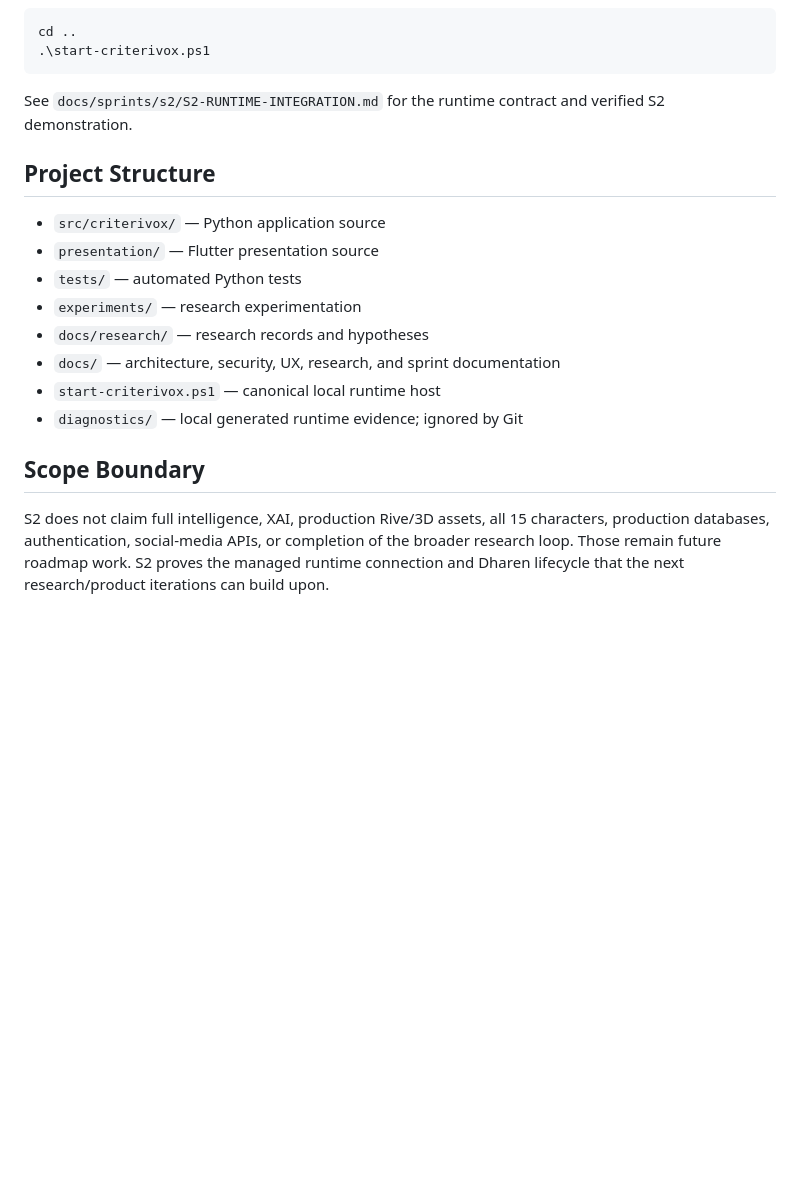
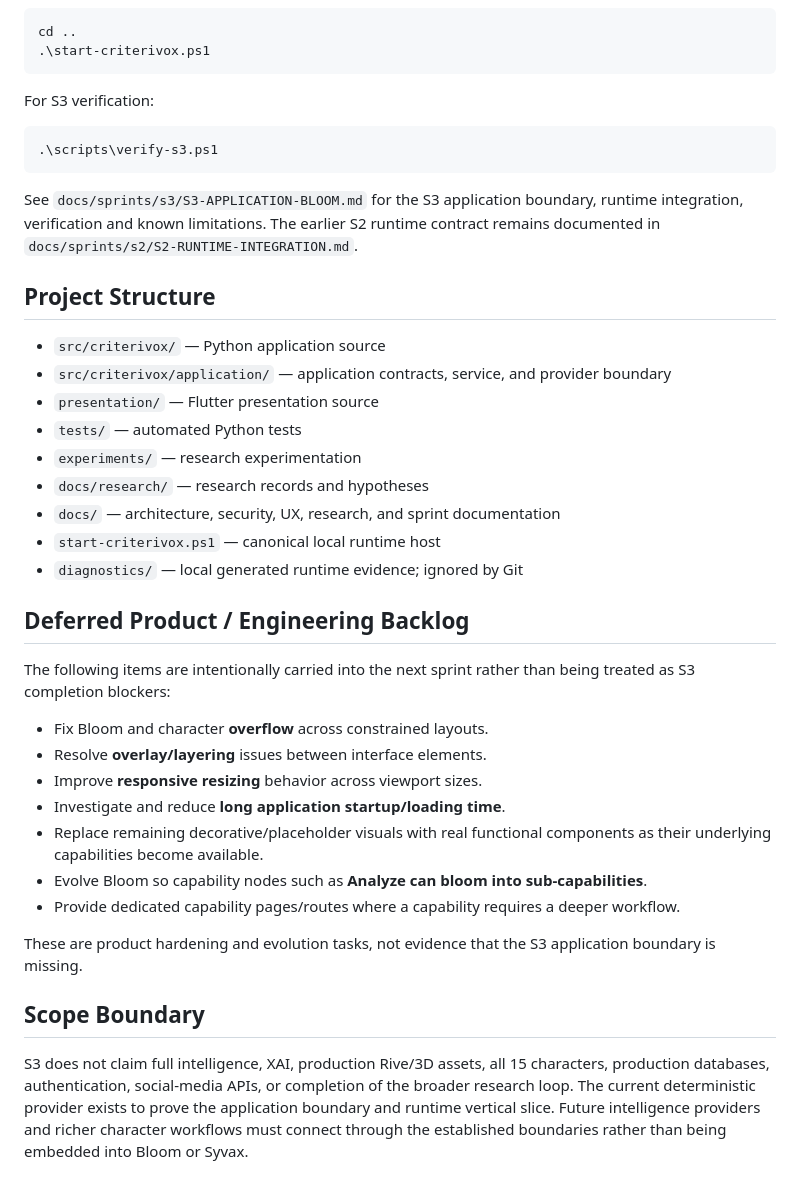
Before and after one commit to raisadevs-dev/Criterivox, a Markdown page: README.md, the part around one of its changes. GitHub-like rendering; blank space fills up the shorter version.

````diff
--- a/README.md
+++ b/README.md
@@ -150,11 +199,18 @@ cd ..
 .\start-criterivox.ps1
 ```
 
-See `docs/sprints/s2/S2-RUNTIME-INTEGRATION.md` for the runtime contract and verified S2 demonstration.
+For S3 verification:
+
+```powershell
+.\scripts\verify-s3.ps1
+```
+
+See `docs/sprints/s3/S3-APPLICATION-BLOOM.md` for the S3 application boundary, runtime integration, verification and known limitations. The earlier S2 runtime contract remains documented in `docs/sprints/s2/S2-RUNTIME-INTEGRATION.md`.
 
 ## Project Structure
 
 - `src/criterivox/` — Python application source
+- `src/criterivox/application/` — application contracts, service, and provider boundary
 - `presentation/` — Flutter presentation source
 - `tests/` — automated Python tests
 - `experiments/` — research experimentation
@@ -163,6 +219,20 @@ See `docs/sprints/s2/S2-RUNTIME-INTEGRATION.md` for the runtime contract and ver
 - `start-criterivox.ps1` — canonical local runtime host
 - `diagnostics/` — local generated runtime evidence; ignored by Git
 
+## Deferred Product / Engineering Backlog
+
+The following items are intentionally carried into the next sprint rather than being treated as S3 completion blockers:
+
+- Fix Bloom and character **overflow** across constrained layouts.
+- Resolve **overlay/layering** issues between interface elements.
+- Improve **responsive resizing** behavior across viewport sizes.
+- Investigate and reduce **long application startup/loading time**.
+- Replace remaining decorative/placeholder visuals with real functional components as their underlying capabilities become available.
+- Evolve Bloom so capability nodes such as **Analyze can bloom into sub-capabilities**.
+- Provide dedicated capability pages/routes where a capability requires a deeper workflow.
+
+These are product hardening and evolution tasks, not evidence that the S3 application boundary is missing.
+
 ## Scope Boundary
 
-S2 does not claim full intelligence, XAI, production Rive/3D assets, all 15 characters, production databases, authentication, social-media APIs, or completion of the broader research loop. Those remain future roadmap work. S2 proves the managed runtime connection and Dharen lifecycle that the next research/product iterations can build upon.
+S3 does not claim full intelligence, XAI, production Rive/3D assets, all 15 characters, production databases, authentication, social-media APIs, or completion of the broader research loop. The current deterministic provider exists to prove the application boundary and runtime vertical slice. Future intelligence providers and richer character workflows must connect through the established boundaries rather than being embedded into Bloom or Syvax.
````
Also changed, not shown: other parts of README.md (+61 -12 lines).
